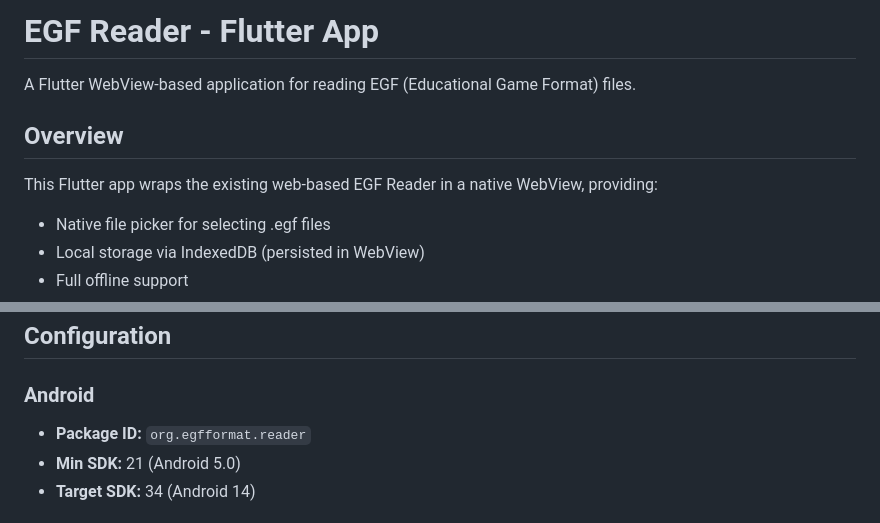
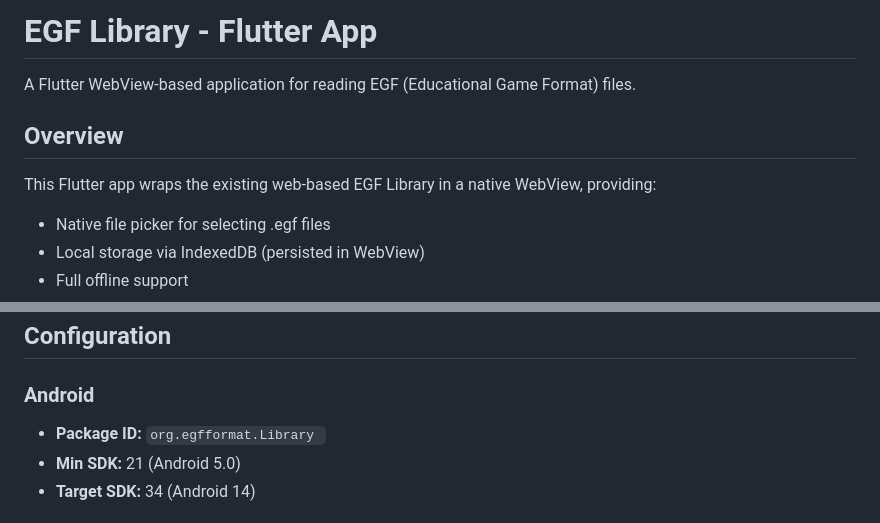
Before and after one commit to akhonzaddasalman/Simple-EGF-1.1-Library, a Markdown page: flutter_app/README.md, 2 parts joined by grey strips. Drawn GitHub-style.

```diff
--- a/flutter_app/README.md
+++ b/flutter_app/README.md
@@ -1,10 +1,10 @@
-# EGF Reader - Flutter App
+# EGF Library  - Flutter App
 
 A Flutter WebView-based application for reading EGF (Educational Game Format) files.
 
 ## Overview
 
-This Flutter app wraps the existing web-based EGF Reader in a native WebView, providing:
+This Flutter app wraps the existing web-based EGF Library  in a native WebView, providing:
 - Native file picker for selecting .egf files
 - Local storage via IndexedDB (persisted in WebView)
 - Full offline support
@@ -108,7 +108,7 @@ Then archive and submit through Xcode.
 
 ### Android
 
-- **Package ID:** `org.egfformat.reader`
+- **Package ID:** `org.egfformat.Library `
 - **Min SDK:** 21 (Android 5.0)
 - **Target SDK:** 34 (Android 14)
 
```
